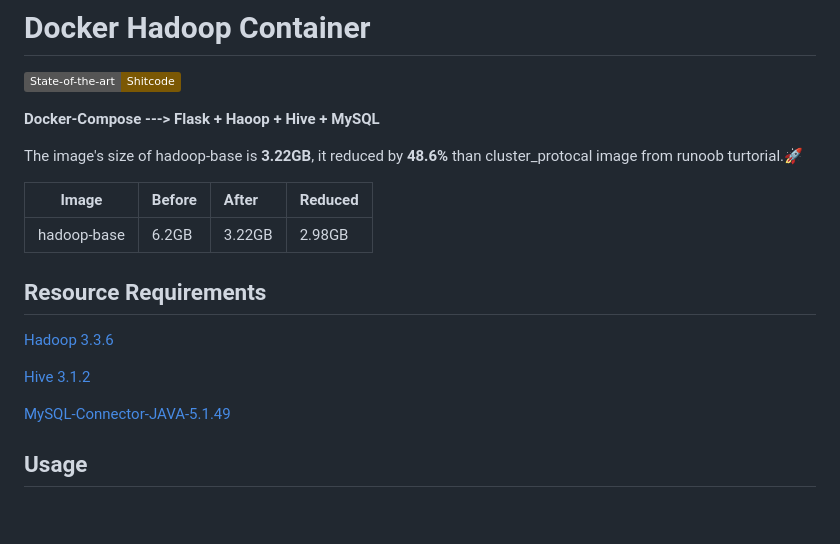
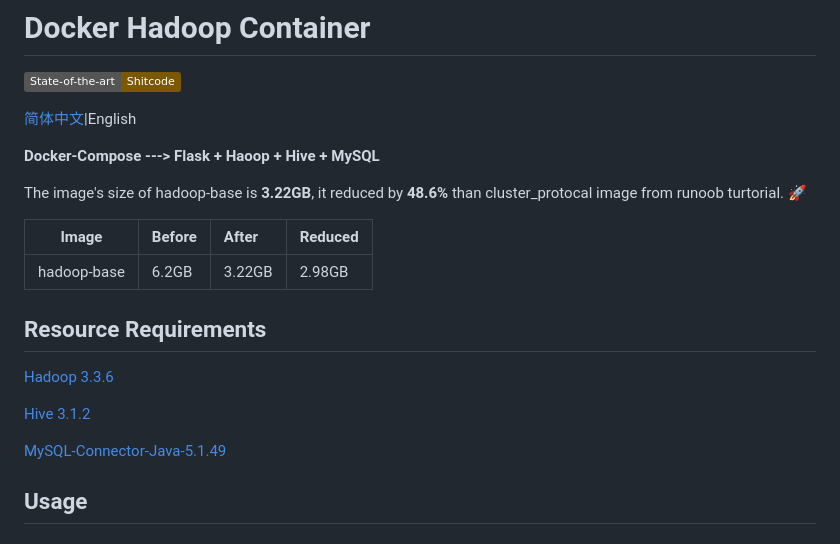
Before and after one commit to Diakkoo/docker-hadoop-container, a Markdown page: README.md, the part around one of its changes. Rendered like a GitHub page; badges without logos; blank space fills up the shorter version.

```diff
--- a/README.md
+++ b/README.md
@@ -2,11 +2,11 @@
 
 [![State-of-the-art Shitcode](https://img.shields.io/static/v1?label=State-of-the-art&message=Shitcode&color=7B5804)](https://github.com/trekhleb/state-of-the-art-shitcode)
 
+[简体中文](./README_zh.md)|English
+
 **Docker-Compose ---> Flask + Haoop + Hive + MySQL**
 
-
-
-The image's size of hadoop-base is **3.22GB**, it reduced by **48.6%** than cluster_protocal image from runoob turtorial.🚀
+The image's size of hadoop-base is **3.22GB**, it reduced by **48.6%** than cluster_protocal image from runoob turtorial. 🚀
 
 |    Image    |Before|After|Reduced|
 |:----------:|:----|:----|:------|
@@ -18,7 +18,7 @@ The image's size of hadoop-base is **3.22GB**, it reduced by **48.6%** than clus
 
 [Hive 3.1.2](https://dlcdn.apache.org/hive/hive-4.0.1/apache-hive-4.0.1-bin.tar.gz)
 
-[MySQL-Connector-JAVA-5.1.49](https://dev.mysql.com/get/Downloads/Connector-J/mysql-connector-java-5.1.49.tar.gz)
+[MySQL-Connector-Java-5.1.49](https://dev.mysql.com/get/Downloads/Connector-J/mysql-connector-java-5.1.49.tar.gz)
 
 ## Usage
 
```
Also changed, not shown: other parts of README.md (+5 -4 lines), README_zh.md (added, +254 -0 lines).
